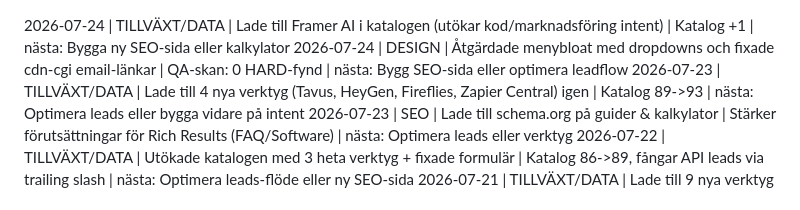
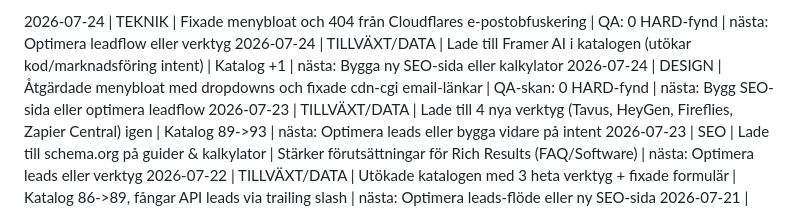
Before and after one commit to AdviseoGit/ai-verktygskistan, a Markdown page: PROGRESS_LOG.md, the part around the change. Drawn GitHub-style.

Commit message:
docs: uppdatera progress log för teknisk fix

```diff
--- a/PROGRESS_LOG.md
+++ b/PROGRESS_LOG.md
@@ -1,3 +1,4 @@
+2026-07-24 | TEKNIK | Fixade menybloat och 404 från Cloudflares e-postobfuskering | QA: 0 HARD-fynd | nästa: Optimera leadflow eller verktyg
 2026-07-24 | TILLVÄXT/DATA | Lade till Framer AI i katalogen (utökar kod/marknadsföring intent) | Katalog +1 | nästa: Bygga ny SEO-sida eller kalkylator
 2026-07-24 | DESIGN | Åtgärdade menybloat med dropdowns och fixade cdn-cgi email-länkar | QA-skan: 0 HARD-fynd | nästa: Bygg SEO-sida eller optimera leadflow
 2026-07-23 | TILLVÄXT/DATA | Lade till 4 nya verktyg (Tavus, HeyGen, Fireflies, Zapier Central) igen | Katalog 89->93 | nästa: Optimera leads eller bygga vidare på intent
```
